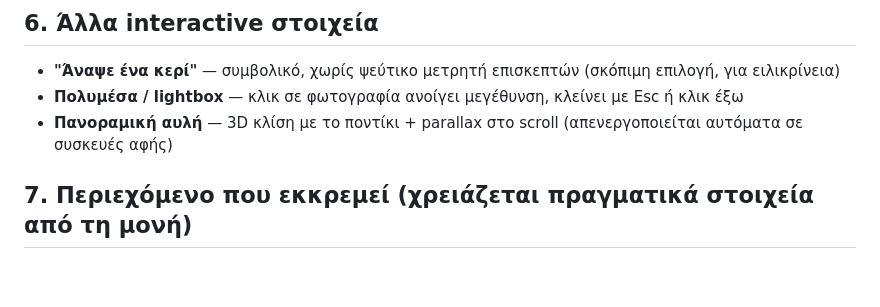
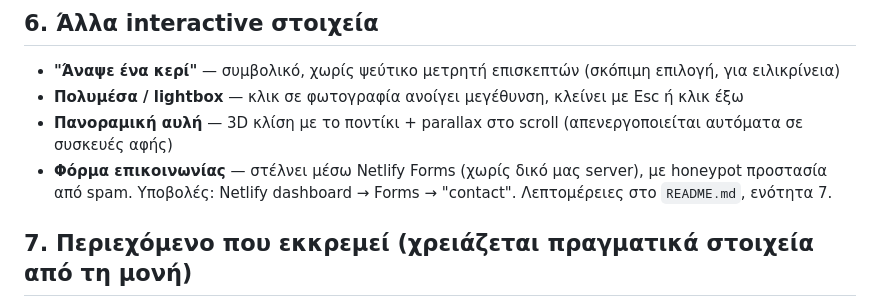
Before and after one commit to GMike-Git/agios-georgios-korinos, a Markdown page: DOCUMENTATION.md, the part around the change. GitHub-like rendering; blank space fills up the shorter version.

```diff
--- a/DOCUMENTATION.md
+++ b/DOCUMENTATION.md
@@ -66,6 +66,7 @@ agios-georgios-korinos/
 - **"Άναψε ένα κερί"** — συμβολικό, χωρίς ψεύτικο μετρητή επισκεπτών (σκόπιμη επιλογή, για ειλικρίνεια)
 - **Πολυμέσα / lightbox** — κλικ σε φωτογραφία ανοίγει μεγέθυνση, κλείνει με Esc ή κλικ έξω
 - **Πανοραμική αυλή** — 3D κλίση με το ποντίκι + parallax στο scroll (απενεργοποιείται αυτόματα σε συσκευές αφής)
+- **Φόρμα επικοινωνίας** — στέλνει μέσω Netlify Forms (χωρίς δικό μας server), με honeypot προστασία από spam. Υποβολές: Netlify dashboard → Forms → "contact". Λεπτομέρειες στο `README.md`, ενότητα 7.
 
 ## 7. Περιεχόμενο που εκκρεμεί (χρειάζεται πραγματικά στοιχεία από τη μονή)
 
```
Also changed, not shown: README.md (+18 -3 lines).
